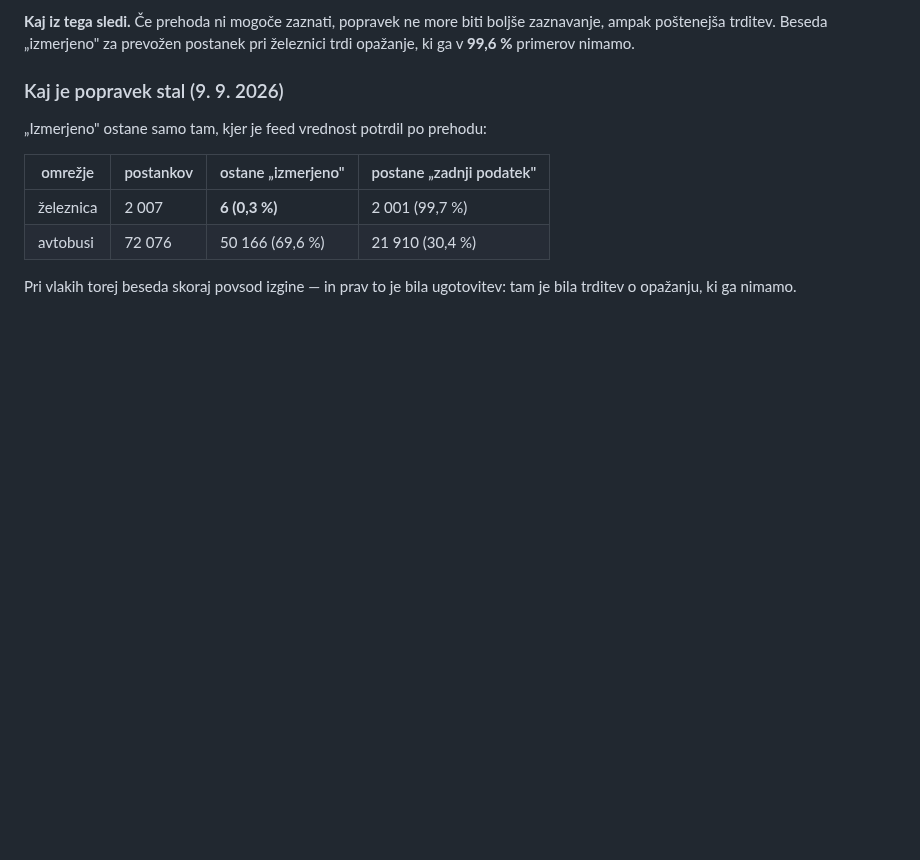
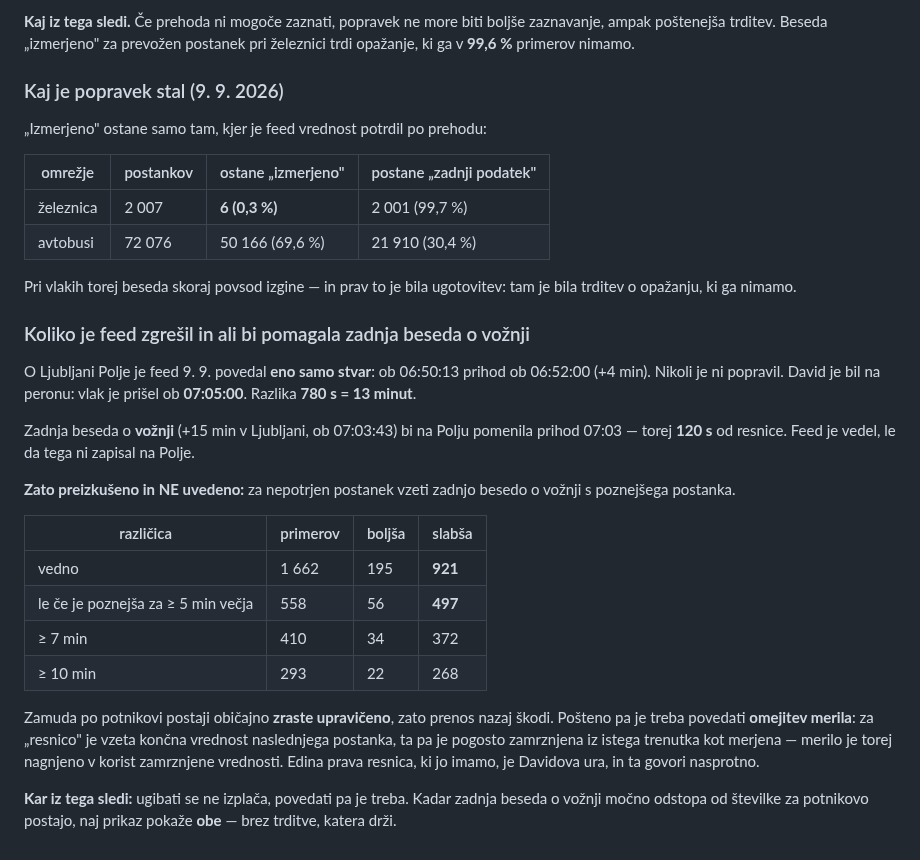
Before and after one commit to David7500/David7500, a Markdown page: docs/MERITVE.md, the part around the change. Rendered like a GitHub page; blank space fills up the shorter version.

Commit message:
Izmeri, koliko je feed zgrešil, in zapri še eno zamisel
O Ljubljani Polje je feed povedal eno samo stvar: ob 06:50:13 prihod ob
06:52:00. Vlak je prišel ob 07:05:00 -- razlika 780 s.

Zadnja beseda o vožnji (+15 min v Ljubljani ob 07:03:43) bi dala 07:03, torej
120 s od resnice. Preizkušeno, ali to velja splošno: NE. Prenos zadnje besede
nazaj na nepotrjen postanek je slabši v 921 primerih od 1 662, in tudi ožja
različica (le pri razliki ≥5 min) je slabša v 497 od 558.

Zapisana je tudi omejitev merila: za resnico je vzeta končna vrednost
naslednjega postanka, ki je pogosto zamrznjena iz istega trenutka -- merilo je
nagnjeno v korist zamrznjene vrednosti. Edina prava resnica, ki jo imamo, je
Davidova ura, in ta govori nasprotno.

Co-Authored-By: Claude Opus 5 <noreply@anthropic.com>

```diff
--- a/docs/MERITVE.md
+++ b/docs/MERITVE.md
@@ -1837,3 +1837,33 @@ postanek pri železnici trdi opažanje, ki ga v **99,6 %** primerov nimamo.
 
 Pri vlakih torej beseda skoraj povsod izgine — in prav to je bila ugotovitev:
 tam je bila trditev o opažanju, ki ga nimamo.
+
+### Koliko je feed zgrešil in ali bi pomagala zadnja beseda o vožnji
+
+O Ljubljani Polje je feed 9. 9. povedal **eno samo stvar**: ob 06:50:13 prihod
+ob 06:52:00 (+4 min). Nikoli je ni popravil. David je bil na peronu: vlak je
+prišel ob **07:05:00**. Razlika **780 s = 13 minut**.
+
+Zadnja beseda o **vožnji** (+15 min v Ljubljani, ob 07:03:43) bi na Polju
+pomenila prihod 07:03 — torej **120 s** od resnice. Feed je vedel, le da tega
+ni zapisal na Polje.
+
+**Zato preizkušeno in NE uvedeno:** za nepotrjen postanek vzeti zadnjo besedo
+o vožnji s poznejšega postanka.
+
+| različica | primerov | boljša | slabša |
+|---|---|---|---|
+| vedno | 1 662 | 195 | **921** |
+| le če je poznejša za ≥ 5 min večja | 558 | 56 | **497** |
+| ≥ 7 min | 410 | 34 | 372 |
+| ≥ 10 min | 293 | 22 | 268 |
+
+Zamuda po potnikovi postaji običajno **zraste upravičeno**, zato prenos nazaj
+škodi. Pošteno pa je treba povedati **omejitev merila**: za „resnico" je vzeta
+končna vrednost naslednjega postanka, ta pa je pogosto zamrznjena iz istega
+trenutka kot merjena — merilo je torej nagnjeno v korist zamrznjene vrednosti.
+Edina prava resnica, ki jo imamo, je Davidova ura, in ta govori nasprotno.
+
+**Kar iz tega sledi:** ugibati se ne izplača, povedati pa je treba. Kadar
+zadnja beseda o vožnji močno odstopa od številke za potnikovo postajo, naj
+prikaz pokaže **obe** — brez trditve, katera drži.
```
